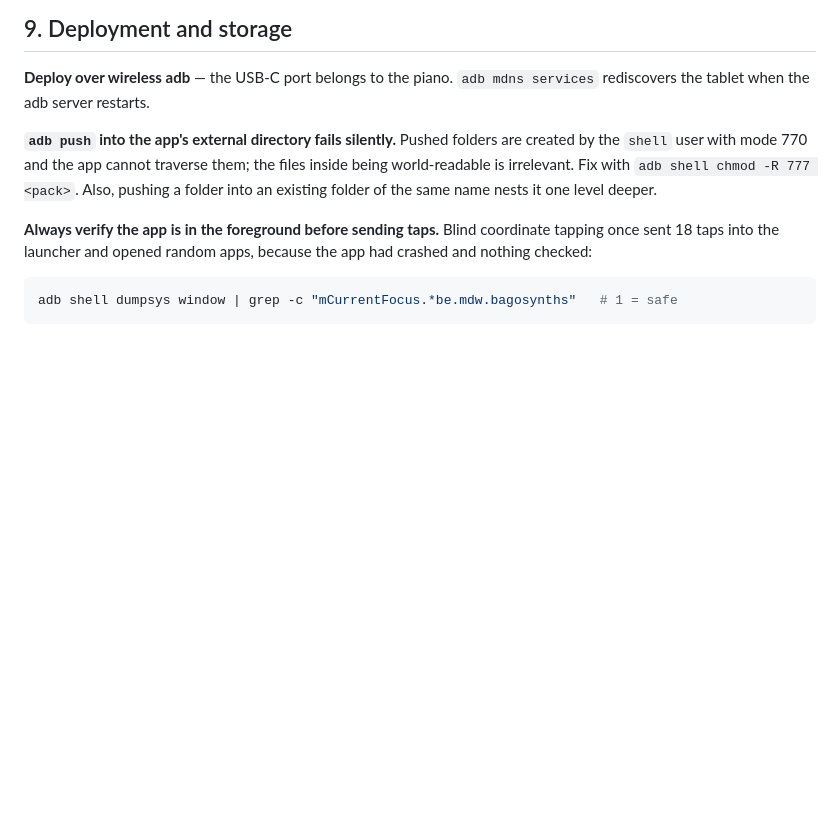
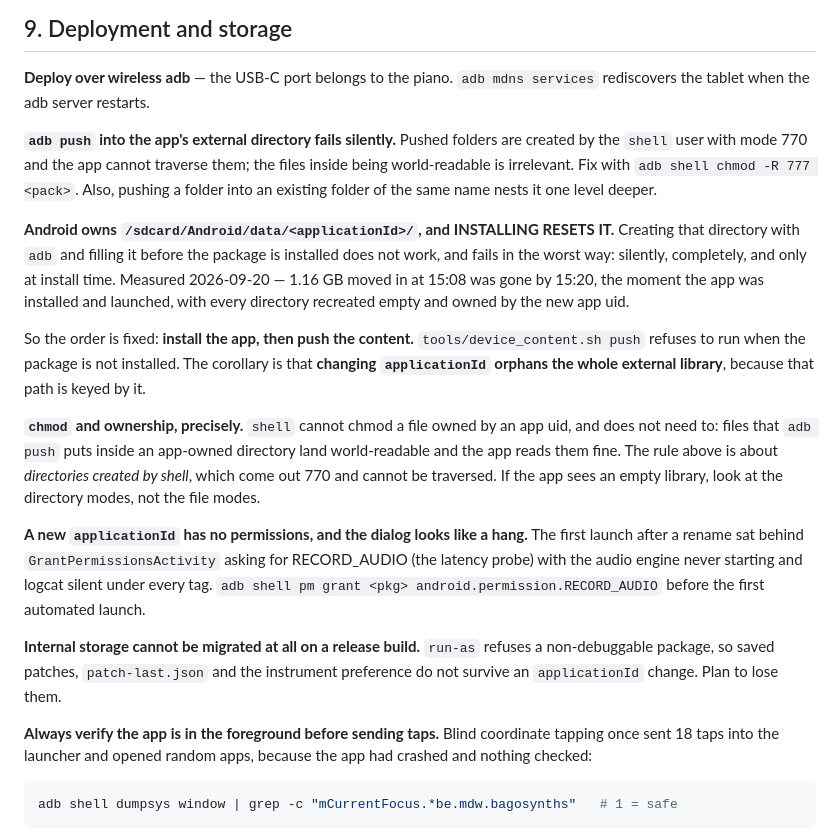
Before and after one commit to michiel-dewilde/rigalong, a Markdown page: FINDINGS.md, the part around one of its changes. Drawn GitHub-style; blank space fills up the shorter version.

```diff
--- a/FINDINGS.md
+++ b/FINDINGS.md
@@ -715,6 +792,36 @@ created by the `shell` user with mode 770 and the app cannot traverse them; the
 files inside being world-readable is irrelevant. Fix with
 `adb shell chmod -R 777 <pack>`. Also, pushing a folder into an existing folder of
 the same name nests it one level deeper.
+
+**Android owns `/sdcard/Android/data/<applicationId>/`, and INSTALLING RESETS
+IT.** Creating that directory with `adb` and filling it before the package is
+installed does not work, and fails in the worst way: silently, completely, and
+only at install time. Measured 2026-09-20 — 1.16 GB moved in at 15:08 was gone
+by 15:20, the moment the app was installed and launched, with every directory
+recreated empty and owned by the new app uid.
+
+So the order is fixed: **install the app, then push the content.**
+`tools/device_content.sh push` refuses to run when the package is not
+installed. The corollary is that **changing `applicationId` orphans the whole
+external library**, because that path is keyed by it.
+
+**`chmod` and ownership, precisely.** `shell` cannot chmod a file owned by an app
+uid, and does not need to: files that `adb push` puts inside an app-owned
+directory land world-readable and the app reads them fine. The rule above is
+about *directories created by shell*, which come out 770 and cannot be
+traversed. If the app sees an empty library, look at the directory modes, not
+the file modes.
+
+**A new `applicationId` has no permissions, and the dialog looks like a hang.**
+The first launch after a rename sat behind `GrantPermissionsActivity` asking for
+RECORD_AUDIO (the latency probe) with the audio engine never starting and
+logcat silent under every tag. `adb shell pm grant <pkg>
+android.permission.RECORD_AUDIO` before the first automated launch.
+
+**Internal storage cannot be migrated at all on a release build.** `run-as`
+refuses a non-debuggable package, so saved patches, `patch-last.json` and the
+instrument preference do not survive an `applicationId` change. Plan to lose
+them.
 
 **Always verify the app is in the foreground before sending taps.** Blind
 coordinate tapping once sent 18 taps into the launcher and opened random apps,
```
Also changed, not shown: other parts of FINDINGS.md (+77 -0 lines).
